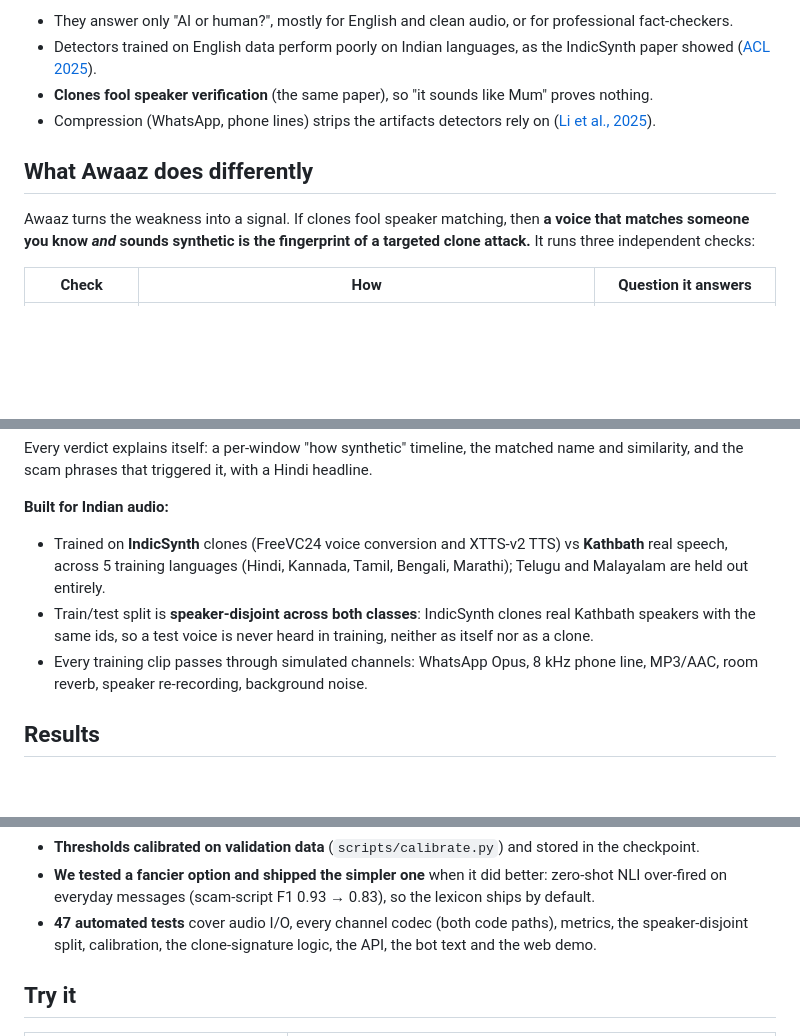
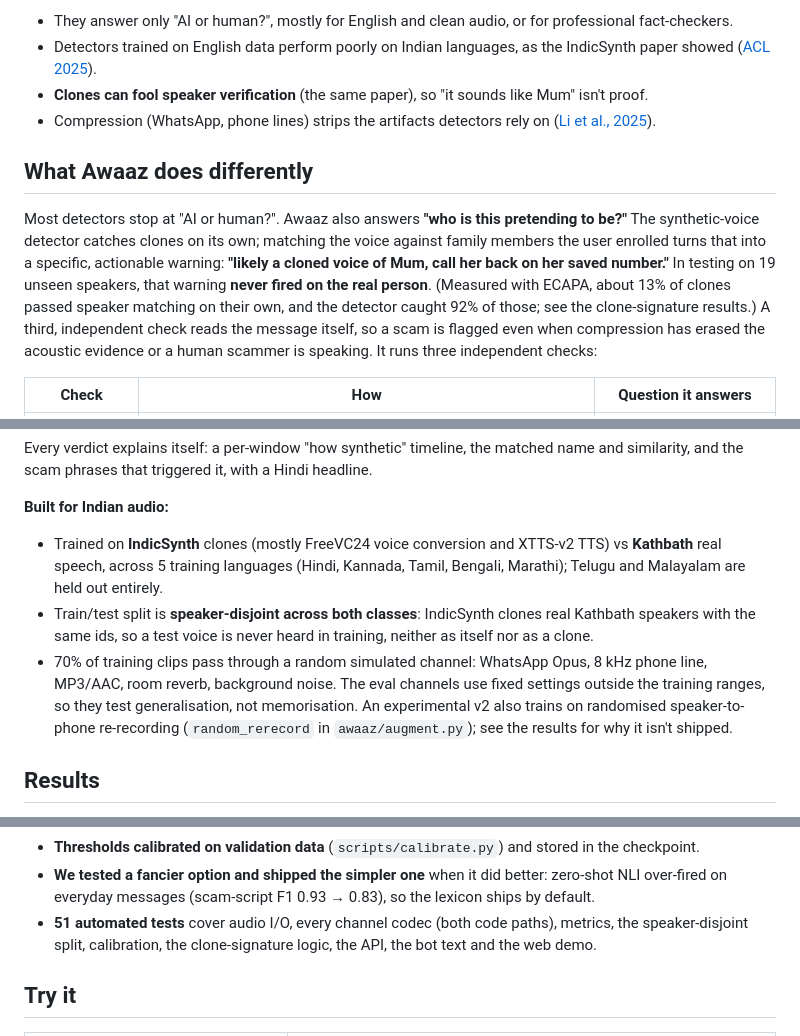
Before and after one commit to JuwairiyahP/awaaz, a Markdown page: README.md, 3 parts joined by grey strips. Drawn GitHub-style; blank space fills up the shorter version.

```diff
--- a/README.md
+++ b/README.md
@@ -33,14 +50,19 @@ and fact-checkers have struggled to verify audio before it spreads
 - They answer only "AI or human?", mostly for English and clean audio, or for professional fact-checkers.
 - Detectors trained on English data perform poorly on Indian languages, as the IndicSynth paper showed
   ([ACL 2025](https://hyper.ai/en/papers/acl__2025__2025.acl-long.1070)).
-- **Clones fool speaker verification** (the same paper), so "it sounds like Mum" proves nothing.
+- **Clones can fool speaker verification** (the same paper), so "it sounds like Mum" isn't proof.
 - Compression (WhatsApp, phone lines) strips the artifacts detectors rely on
   ([Li et al., 2025](https://arxiv.org/abs/2503.17577v1)).
 
 ## What Awaaz does differently
 
-Awaaz turns the weakness into a signal. If clones fool speaker matching, then **a voice that matches someone you
-know *and* sounds synthetic is the fingerprint of a targeted clone attack.** It runs three independent checks:
+Most detectors stop at "AI or human?". Awaaz also answers **"who is this pretending to be?"** The synthetic-voice
+detector catches clones on its own; matching the voice against family members the user enrolled turns that into a
+specific, actionable warning: **"likely a cloned voice of Mum, call her back on her saved number."** In testing on 19
+unseen speakers, that warning **never fired on the real person**. (Measured with ECAPA, about 13% of clones passed
+speaker matching on their own, and the detector caught 92% of those; see the clone-signature results.)
+A third, independent check reads the message itself, so a scam is flagged even when compression has erased the
+acoustic evidence or a human scammer is speaking. It runs three independent checks:
 
 | Check | How | Question it answers |
 |---|---|---|
@@ -75,12 +97,14 @@ Every verdict explains itself: a per-window "how synthetic" timeline, the matche
 phrases that triggered it, with a Hindi headline.
 
 **Built for Indian audio:**
-- Trained on **IndicSynth** clones (FreeVC24 voice conversion and XTTS-v2 TTS) vs **Kathbath** real speech, across
+- Trained on **IndicSynth** clones (mostly FreeVC24 voice conversion and XTTS-v2 TTS) vs **Kathbath** real speech, across
   5 training languages (Hindi, Kannada, Tamil, Bengali, Marathi); Telugu and Malayalam are held out entirely.
 - Train/test split is **speaker-disjoint across both classes**: IndicSynth clones real Kathbath speakers with the
   same ids, so a test voice is never heard in training, neither as itself nor as a clone.
-- Every training clip passes through simulated channels: WhatsApp Opus, 8 kHz phone line, MP3/AAC, room reverb,
-  speaker re-recording, background noise.
+- 70% of training clips pass through a random simulated channel: WhatsApp Opus, 8 kHz phone line, MP3/AAC, room
+  reverb, background noise. The eval channels use fixed settings outside the training ranges, so they test
+  generalisation, not memorisation. An experimental v2 also trains on randomised speaker-to-phone re-recording
+  (`random_rerecord` in `awaaz/augment.py`); see the results for why it isn't shipped.
 
 <!-- RESULTS:START -->
 ## Results
@@ -215,7 +239,7 @@ voice. We checked for that explicitly:
 - **Thresholds calibrated on validation data** (`scripts/calibrate.py`) and stored in the checkpoint.
 - **We tested a fancier option and shipped the simpler one** when it did better: zero-shot NLI over-fired on
   everyday messages (scam-script F1 0.93 → 0.83), so the lexicon ships by default.
-- **47 automated tests** cover audio I/O, every channel codec (both code paths), metrics, the speaker-disjoint
+- **51 automated tests** cover audio I/O, every channel codec (both code paths), metrics, the speaker-disjoint
   split, calibration, the clone-signature logic, the API, the bot text and the web demo.
 
 ## Try it
```
Also changed, not shown: other parts of README.md (+36 -6 lines), docs/figures/app_clone.png (added), docs/figures/app_real.png (added), 3 other files.
